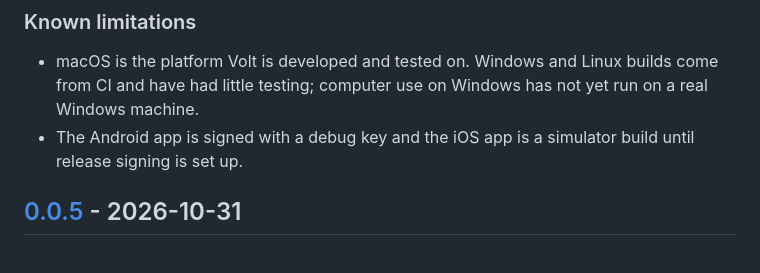
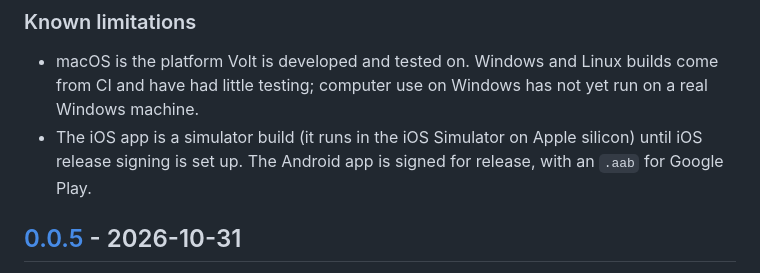
Before and after one commit to LeulAria/volt, a Markdown page: CHANGELOG.md, the part around the change. Rendered like a GitHub page.

Commit message:
docs(release): the 0.0.6 Android app is signed for release
The repository now has the Android upload key, so the release carries a
signed APK and an .aab; only iOS stays a simulator build.

Co-Authored-By: Claude Opus 5.5 (1M context) <noreply@anthropic.com>

```diff
--- a/CHANGELOG.md
+++ b/CHANGELOG.md
@@ -178,7 +178,8 @@ Also faster:
 
 - macOS is the platform Volt is developed and tested on. Windows and Linux builds come from CI and have had little testing;
   computer use on Windows has not yet run on a real Windows machine.
-- The Android app is signed with a debug key and the iOS app is a simulator build until release signing is set up.
+- The iOS app is a simulator build (it runs in the iOS Simulator on Apple silicon) until iOS release signing is set up. The
+  Android app is signed for release, with an `.aab` for Google Play.
 
 ## [0.0.5] - 2026-10-31
 
```
Also changed, not shown: docs/release-notes/0.0.6.md (+1 -1 lines).
